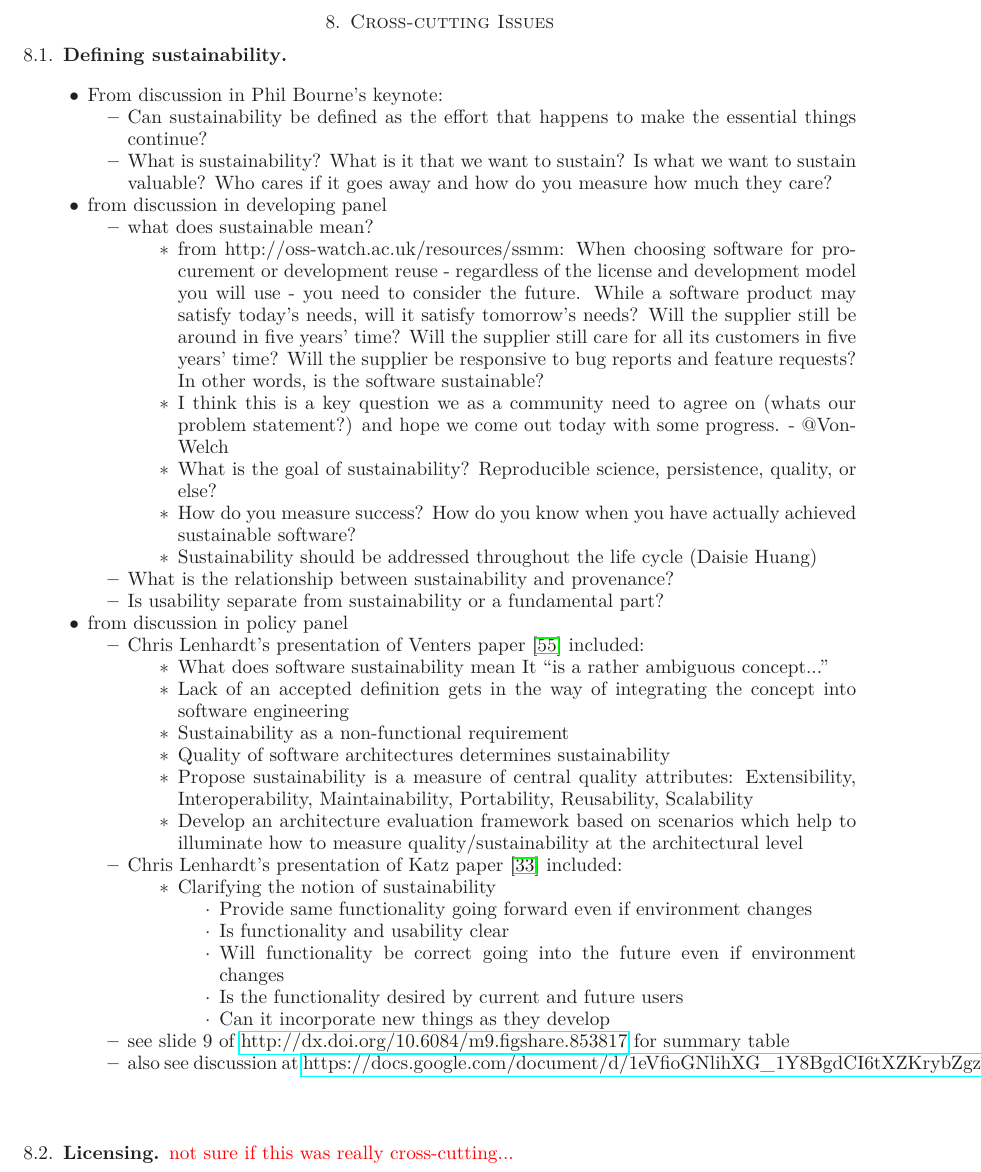
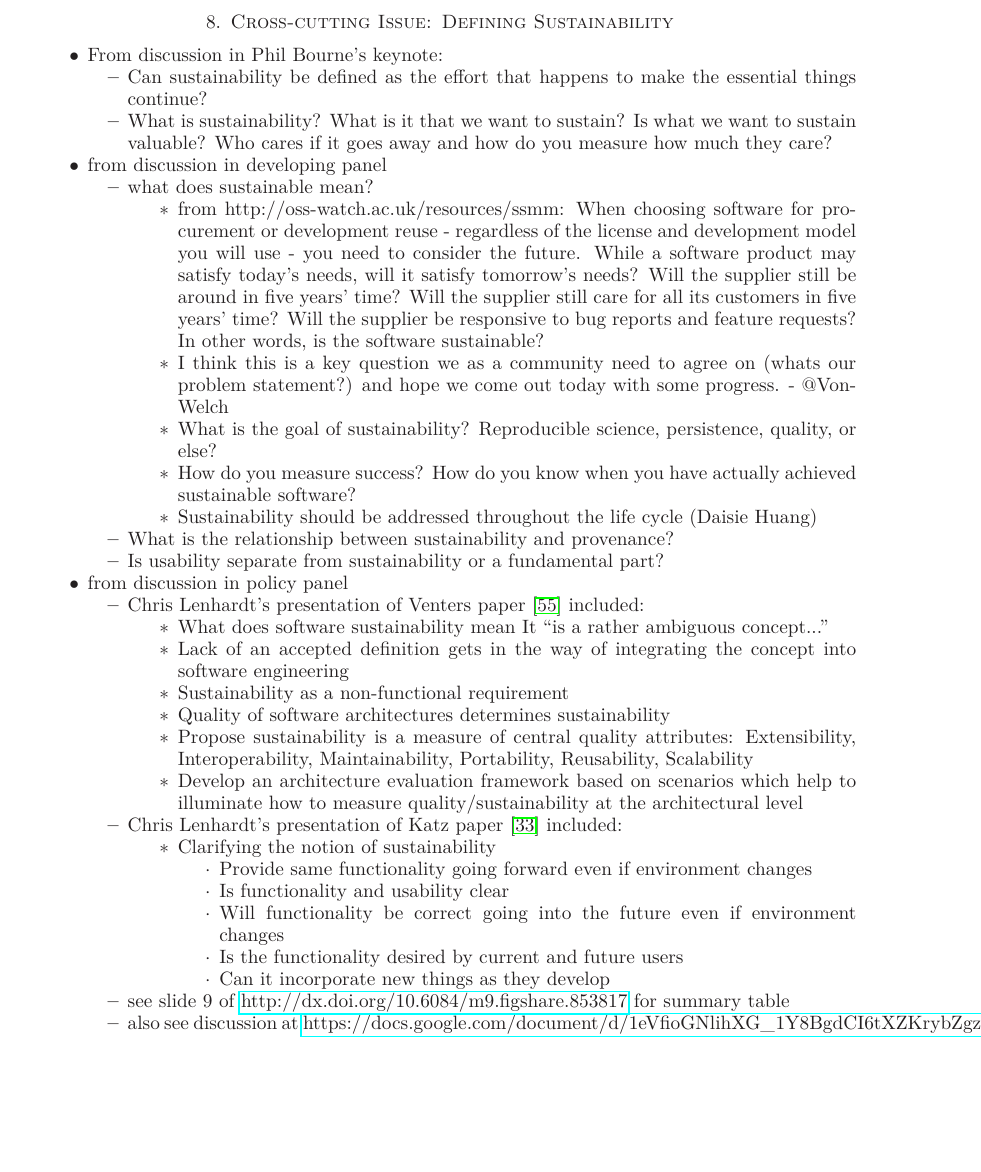
Before and after one commit to WSSSPE/meetings, a LaTeX paper (WSSSPE1_report/WSSSPE1_summary_report.tex): part of page 11 of 16, cut so that both start at the same text, the shorter picture padded with empty space. Compiled offline with LaTeX, dvips and Ghostscript.

Commit message:
moving licensing from cross-cutting to note in conclusions

```diff
--- a/WSSSPE1_report/WSSSPE1_summary_report.tex
+++ b/WSSSPE1_report/WSSSPE1_summary_report.tex
@@ -653,10 +653,8 @@ include metrics for community success (e.g., more external contributors than int
 
 \note{from the misc questions/answers/observations part of the google doc?}
 
-\section{Cross-cutting Issues}  \label{sec:cross-cutting}
+\section{Cross-cutting Issue: Defining Sustainability}  \label{sec:cross-cutting}
 
-
-\subsection{Defining sustainability}
 
 \begin{itemize}
 
@@ -724,10 +722,6 @@ Scalability
 
 \end{itemize}
 
-\subsection{Licensing}
-
-\note{not sure if this was really cross-cutting...}
-
 
 \section{Illustrative Use Cases} \label{sec:use-cases}
 
```
Also changed, not shown: WSSSPE1_report/WSSSPE1_summary_report.tex (2 more changed lines).
